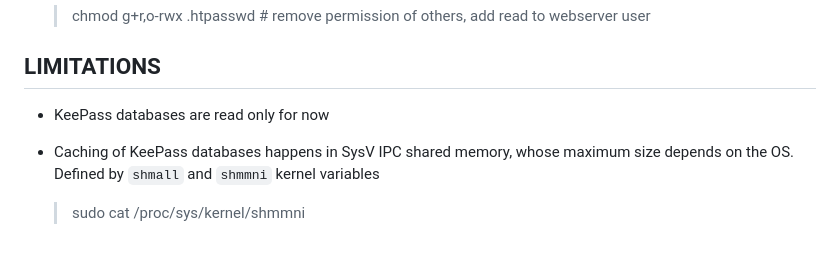
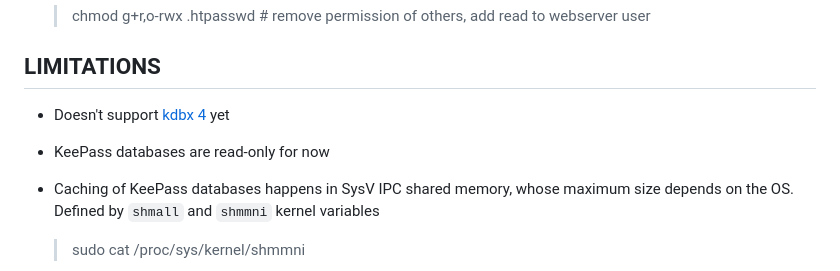
Before and after one commit to lixmal/keepass4web, a Markdown page: README.md, the part around the change. GitHub-like rendering; blank space fills up the shorter version.

Commit message:
Mention that kdbx4 is not supported yet. Updates #26

```diff
--- a/README.md
+++ b/README.md
@@ -424,7 +424,8 @@ For the format to use in `config_local.yml`/`db_location` or the auth backend se
 
 ## LIMITATIONS
 
-- KeePass databases are read only for now
+- Doesn't support [kdbx 4](https://keepass.info/help/kb/kdbx_4.html) yet
+- KeePass databases are read-only for now
 - Caching of KeePass databases happens in SysV IPC shared memory, whose maximum size depends on the OS. Defined by `shmall` and `shmmni` kernel variables
     > sudo cat /proc/sys/kernel/shmmni
 
```
